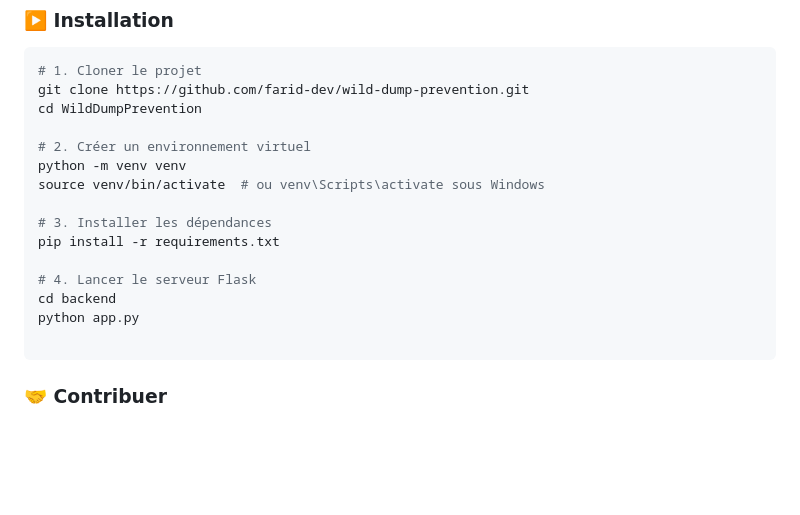
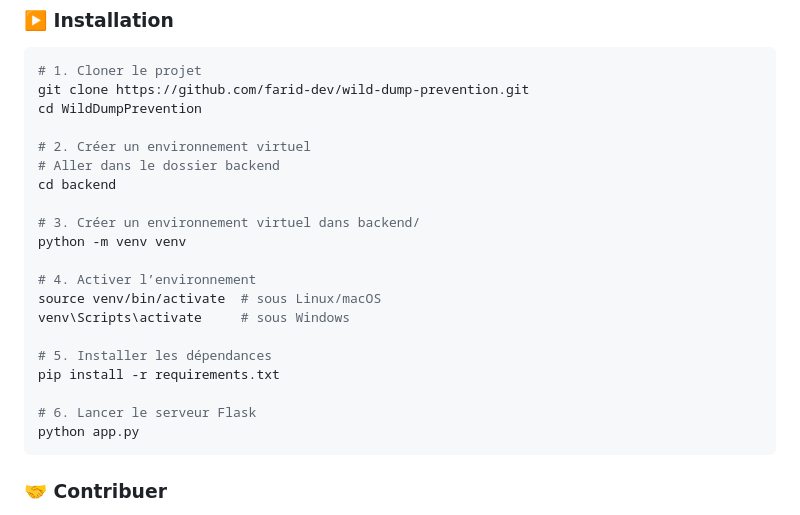
Before and after one commit to Camed23/WildDumpPrevention, a Markdown page: README.md, the part around the change. Drawn GitHub-style; blank space fills up the shorter version.

````diff
--- a/README.md
+++ b/README.md
@@ -119,16 +119,21 @@ git clone https://github.com/farid-dev/wild-dump-prevention.git
 cd WildDumpPrevention
 
 # 2. Créer un environnement virtuel
+# Aller dans le dossier backend
+cd backend
+
+# 3. Créer un environnement virtuel dans backend/
 python -m venv venv
-source venv/bin/activate  # ou venv\Scripts\activate sous Windows
 
-# 3. Installer les dépendances
+# 4. Activer l’environnement
+source venv/bin/activate  # sous Linux/macOS
+venv\Scripts\activate     # sous Windows
+
+# 5. Installer les dépendances
 pip install -r requirements.txt
 
-# 4. Lancer le serveur Flask
-cd backend
+# 6. Lancer le serveur Flask
 python app.py
-
 ```
 
 ### 🤝 Contribuer
````
